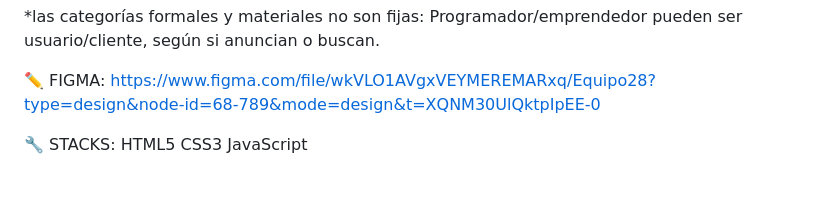
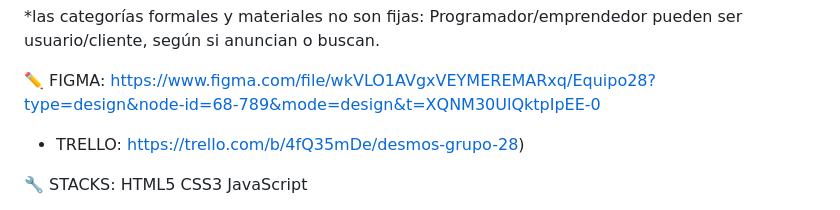
Before and after one commit to JonathanADB/firstHackaton, a Markdown page: README.md, the part around the change. Rendered like a GitHub page; blank space fills up the shorter version.

```diff
--- a/README.md
+++ b/README.md
@@ -27,6 +27,10 @@ La plataforma Desmons mejorará la vida de las personas al proporcionar un espac
 ✏️ FIGMA:
 https://www.figma.com/file/wkVLO1AVgxVEYMEREMARxq/Equipo28?type=design&node-id=68-789&mode=design&t=XQNM30UlQktpIpEE-0
 
+
+- TRELLO:
+  https://trello.com/b/4fQ35mDe/desmos-grupo-28)
+
 🔧 STACKS:
 HTML5
 CSS3
```
